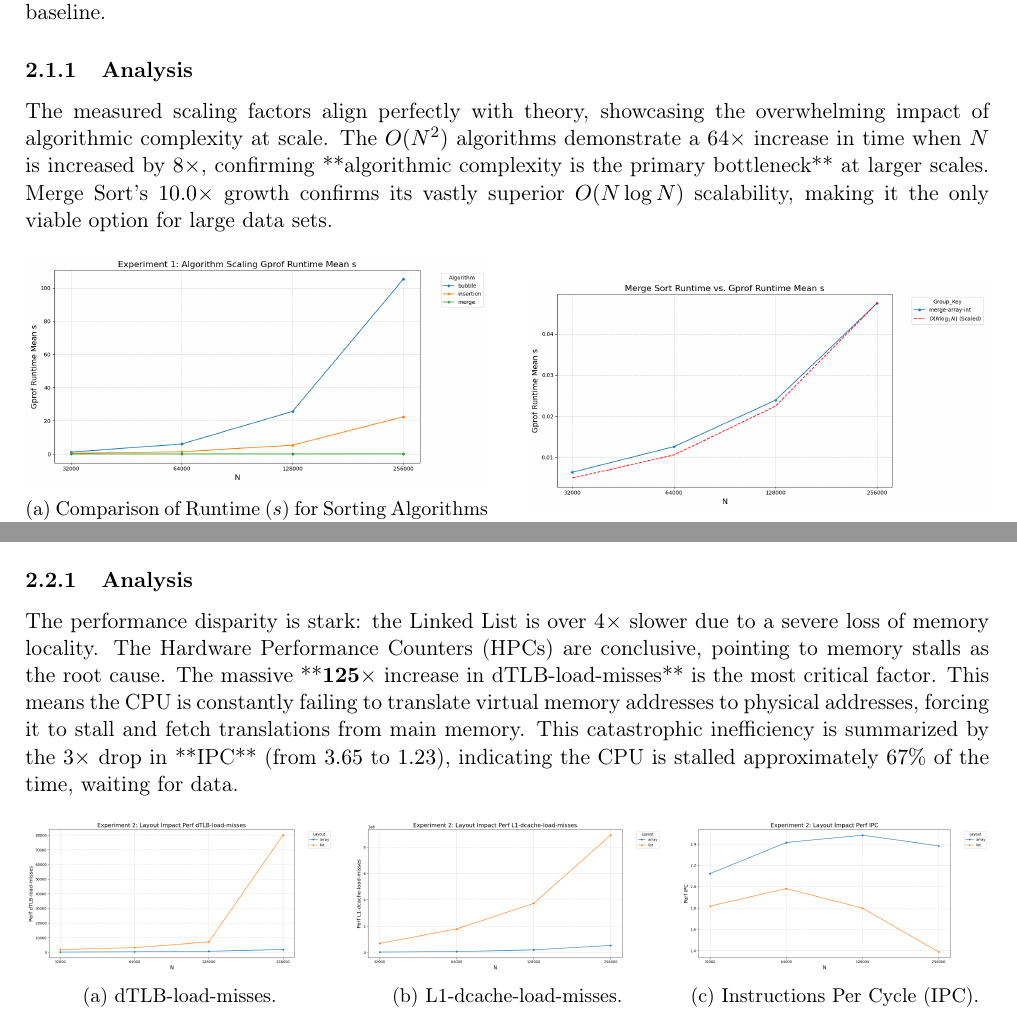
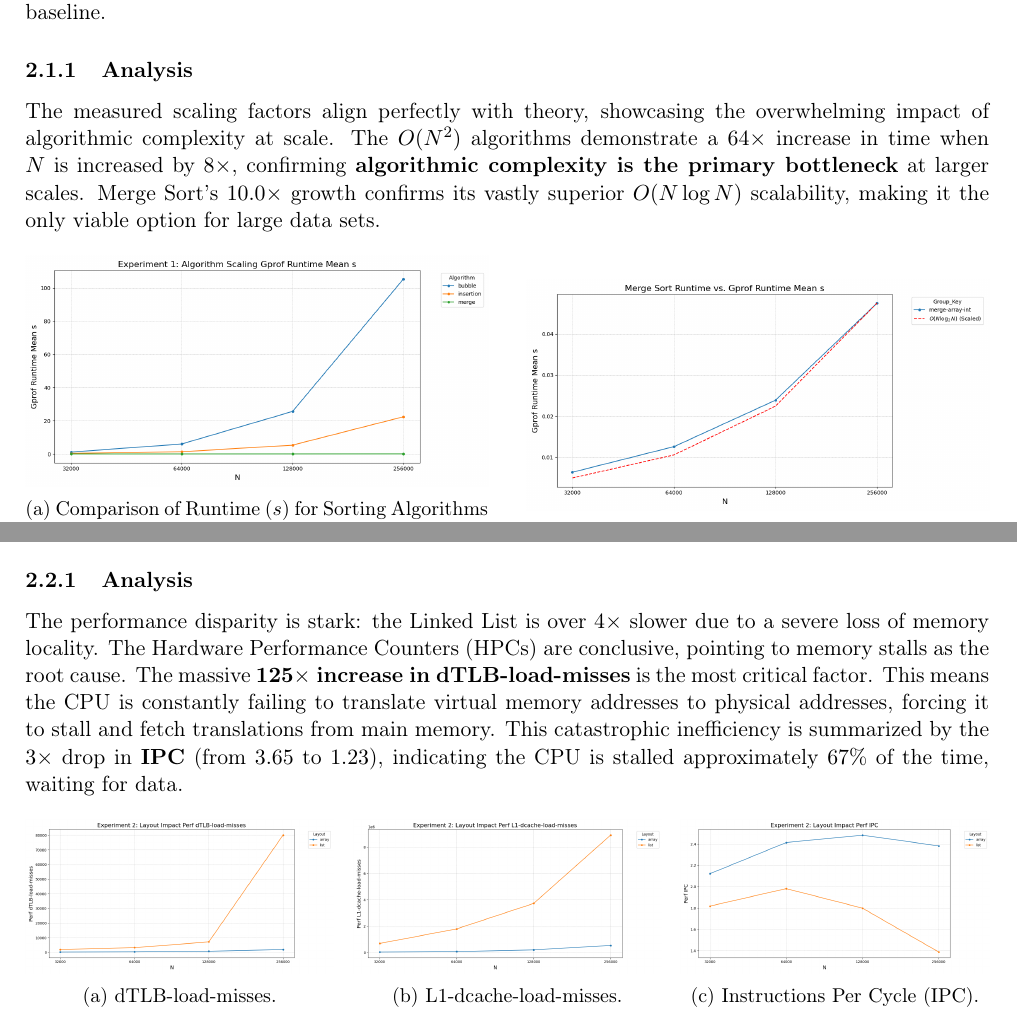
Before and after one commit to Khameedeh/GPU-programming-Fall2025, a LaTeX problem sheet (homeworks/homework-1/problem-1/documents/Latex/main.tex): two parts of pages 2 and 3 of 7, joined at a grey line, cut so that both start at the same text. Compiled offline with pdfLaTeX.

Commit message:
Problem 1: doc update

```diff
--- a/homeworks/homework-1/problem-1/documents/Latex/main.tex
+++ b/homeworks/homework-1/problem-1/documents/Latex/main.tex
@@ -19,7 +19,7 @@
 
 \usepackage{graphicx}
 \usepackage{subcaption}
-
+\usepackage{xcolor}
 \usepackage{hyperref}
 
 \hypersetup{
@@ -35,7 +35,8 @@
 
 % Title Information
 \title{Sorting Algorithms: Profiling and Analysis}
-\author{Mehdi Khameedeh 40131873}
+\author{Mehdi Khameedeh 40131873\\Full HW file and individual results are available at this \href{https://github.com/Khameedeh/GPU-programming-Fall2025/tree/main/homeworks/homework-1/problem-1}{\textcolor{blue}{github link}}.
+}
 \date{October 2025}
 
 \begin{document}
@@ -101,7 +102,7 @@ The script iterates through all $4 \times 2 \times 3 \times 2 = 48$ unique confi
 We begin by analyzing the runtime of the three algorithms on the most efficient structure (\textbf{\texttt{array}}, \textbf{\texttt{int}}) across the full range of $N$ to confirm their theoretical complexity and establish the performance baseline.
 
 \subsubsection{Analysis}
-The measured scaling factors align perfectly with theory, showcasing the overwhelming impact of algorithmic complexity at scale. The $O(N^2)$ algorithms demonstrate a $64\times$ increase in time when $N$ is increased by $8\times$, confirming **algorithmic complexity is the primary bottleneck** at larger scales. Merge Sort's $10.0\times$ growth confirms its vastly superior $O(N \log N)$ scalability, making it the only viable option for large data sets.
+The measured scaling factors align perfectly with theory, showcasing the overwhelming impact of algorithmic complexity at scale. The $O(N^2)$ algorithms demonstrate a $64\times$ increase in time when $N$ is increased by $8\times$, confirming \textbf{algorithmic complexity is the primary bottleneck} at larger scales. Merge Sort's $10.0\times$ growth confirms its vastly superior $O(N \log N)$ scalability, making it the only viable option for large data sets.
 
 \begin{figure}[h]
     \centering
@@ -146,7 +147,7 @@ The quantitative data in Table \ref{tab:scaling_factor} solidifies the analysis,
 We fixed the input size ($N=128K$) and the algorithm (Insertion Sort) to isolate the cost of memory access when comparing the cache-friendly \texttt{array} (contiguous) and the cache-hostile \texttt{list} (scattered) layouts.
 
 \subsubsection{Analysis}
-The performance disparity is stark: the Linked List is over $4\times$ slower due to a severe loss of memory locality. The Hardware Performance Counters (HPCs) are conclusive, pointing to memory stalls as the root cause. The massive **$\mathbf{125\times}$ increase in dTLB-load-misses** is the most critical factor. This means the CPU is constantly failing to translate virtual memory addresses to physical addresses, forcing it to stall and fetch translations from main memory. This catastrophic inefficiency is summarized by the $3\times$ drop in **IPC** (from $3.65$ to $1.23$), indicating the CPU is stalled approximately $67\%$ of the time, waiting for data.
+The performance disparity is stark: the Linked List is over $4\times$ slower due to a severe loss of memory locality. The Hardware Performance Counters (HPCs) are conclusive, pointing to memory stalls as the root cause. The massive \textbf{$\mathbf{125\times}$ increase in dTLB-load-misses} is the most critical factor. This means the CPU is constantly failing to translate virtual memory addresses to physical addresses, forcing it to stall and fetch translations from main memory. This catastrophic inefficiency is summarized by the $3\times$ drop in \textbf{IPC} (from $3.65$ to $1.23$), indicating the CPU is stalled approximately $67\%$ of the time, waiting for data.
 
 \begin{figure}[h]
     \centering
```
Also changed, not shown: homeworks/homework-1/problem-1/documents/Latex/main.tex (2 more changed lines), 5 other files.
